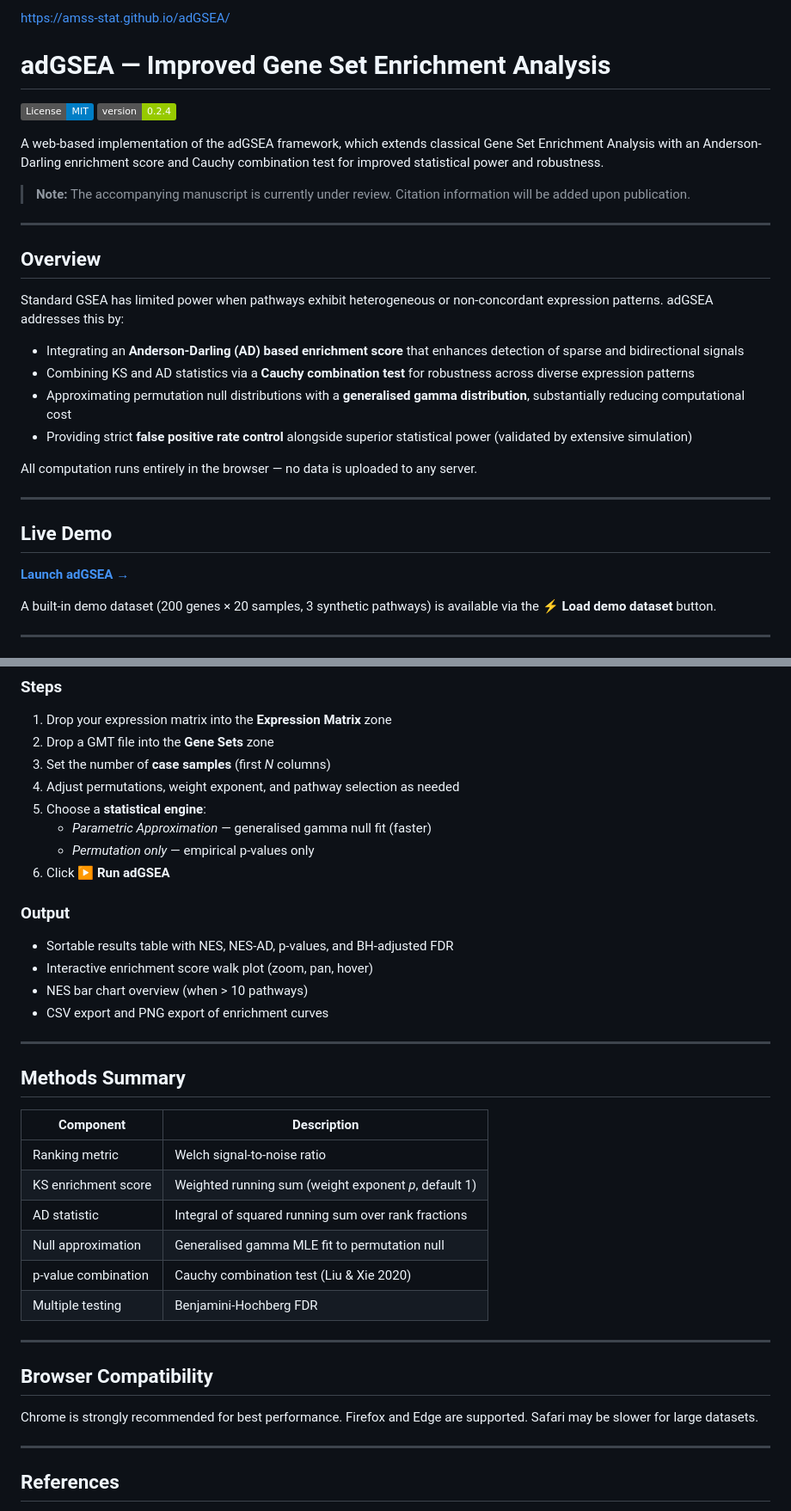
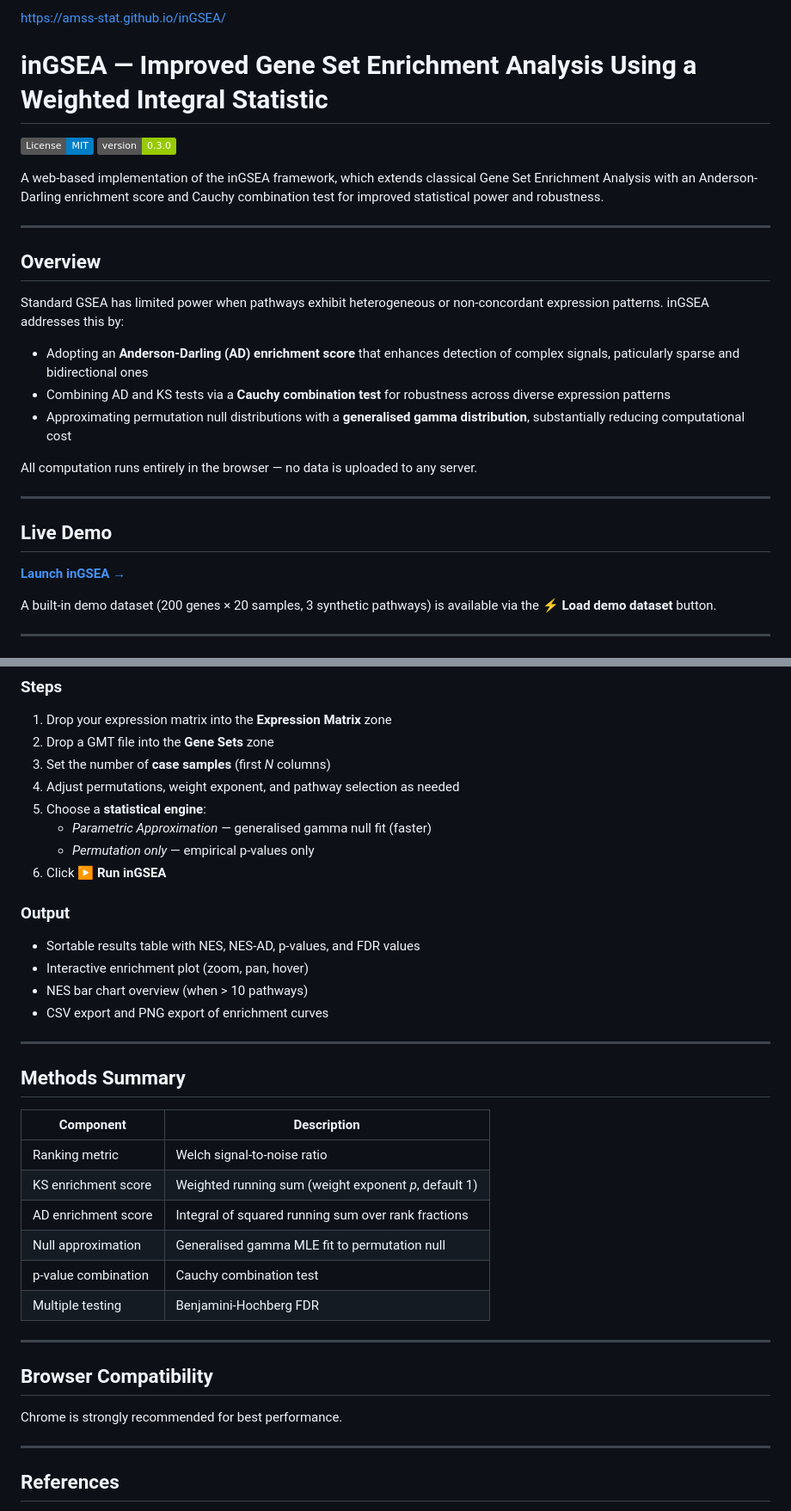
Before and after one commit to amss-stat/inGSEA, a Markdown page: README.md, 2 parts joined by grey strips. Shown at 86% size. Rendered like a GitHub page; badges without logos.

```diff
--- a/README.md
+++ b/README.md
@@ -1,32 +1,27 @@
-https://amss-stat.github.io/adGSEA/
+https://amss-stat.github.io/inGSEA/
 
-# adGSEA — Improved Gene Set Enrichment Analysis
+# inGSEA — Improved Gene Set Enrichment Analysis Using a Weighted Integral Statistic
 
 [![License: MIT](https://img.shields.io/badge/License-MIT-blue.svg)](LICENSE)
-[![Version](https://img.shields.io/badge/version-0.2.4-green.svg)]()
+[![Version](https://img.shields.io/badge/version-0.3.0-green.svg)]()
 
-A web-based implementation of the adGSEA framework, which extends classical
+A web-based implementation of the inGSEA framework, which extends classical
 Gene Set Enrichment Analysis with an Anderson-Darling enrichment score and
 Cauchy combination test for improved statistical power and robustness.
-
-> **Note:** The accompanying manuscript is currently under review.
-> Citation information will be added upon publication.
 
 ---
 
 ## Overview
 
 Standard GSEA has limited power when pathways exhibit heterogeneous or
-non-concordant expression patterns. adGSEA addresses this by:
+non-concordant expression patterns. inGSEA addresses this by:
 
-- Integrating an **Anderson-Darling (AD) based enrichment score** that
-  enhances detection of sparse and bidirectional signals
-- Combining KS and AD statistics via a **Cauchy combination test** for
+- Adopting an **Anderson-Darling (AD) enrichment score** that
+  enhances detection of complex signals, paticularly sparse and bidirectional ones
+- Combining AD and KS tests via a **Cauchy combination test** for
   robustness across diverse expression patterns
 - Approximating permutation null distributions with a **generalised gamma
   distribution**, substantially reducing computational cost
-- Providing strict **false positive rate control** alongside superior
-  statistical power (validated by extensive simulation)
 
 All computation runs entirely in the browser — no data is uploaded to any
 server.
@@ -35,7 +30,7 @@ server.
 
 ## Live Demo
 
-[**Launch adGSEA →**](https://amss-stat.github.io/adGSEA)
+[**Launch inGSEA →**](https://amss-stat.github.io/inGSEA)
 
 A built-in demo dataset (200 genes × 20 samples, 3 synthetic pathways) is
 available via the **⚡ Load demo dataset** button.
@@ -64,12 +59,12 @@ GMT files can be downloaded from
 5. Choose a **statistical engine**:
    - *Parametric Approximation* — generalised gamma null fit (faster)
    - *Permutation only* — empirical p-values only
-6. Click **▶ Run adGSEA**
+6. Click **▶ Run inGSEA**
 
 ### Output
 
-- Sortable results table with NES, NES-AD, p-values, and BH-adjusted FDR
-- Interactive enrichment score walk plot (zoom, pan, hover)
+- Sortable results table with NES, NES-AD, p-values, and FDR values
+- Interactive enrichment plot (zoom, pan, hover)
 - NES bar chart overview (when > 10 pathways)
 - CSV export and PNG export of enrichment curves
 
@@ -81,9 +76,9 @@ GMT files can be downloaded from
 |-----------|-------------|
 | Ranking metric | Welch signal-to-noise ratio |
 | KS enrichment score | Weighted running sum (weight exponent *p*, default 1) |
-| AD statistic | Integral of squared running sum over rank fractions |
+| AD enrichment score | Integral of squared running sum over rank fractions |
 | Null approximation | Generalised gamma MLE fit to permutation null |
-| p-value combination | Cauchy combination test (Liu & Xie 2020) |
+| p-value combination | Cauchy combination test |
 | Multiple testing | Benjamini-Hochberg FDR |
 
 ---
@@ -91,7 +86,6 @@ GMT files can be downloaded from
 ## Browser Compatibility
 
 Chrome is strongly recommended for best performance.
-Firefox and Edge are supported. Safari may be slower for large datasets.
 
 ---
 
```
Also changed, not shown: other parts of README.md (+2 -2 lines).
